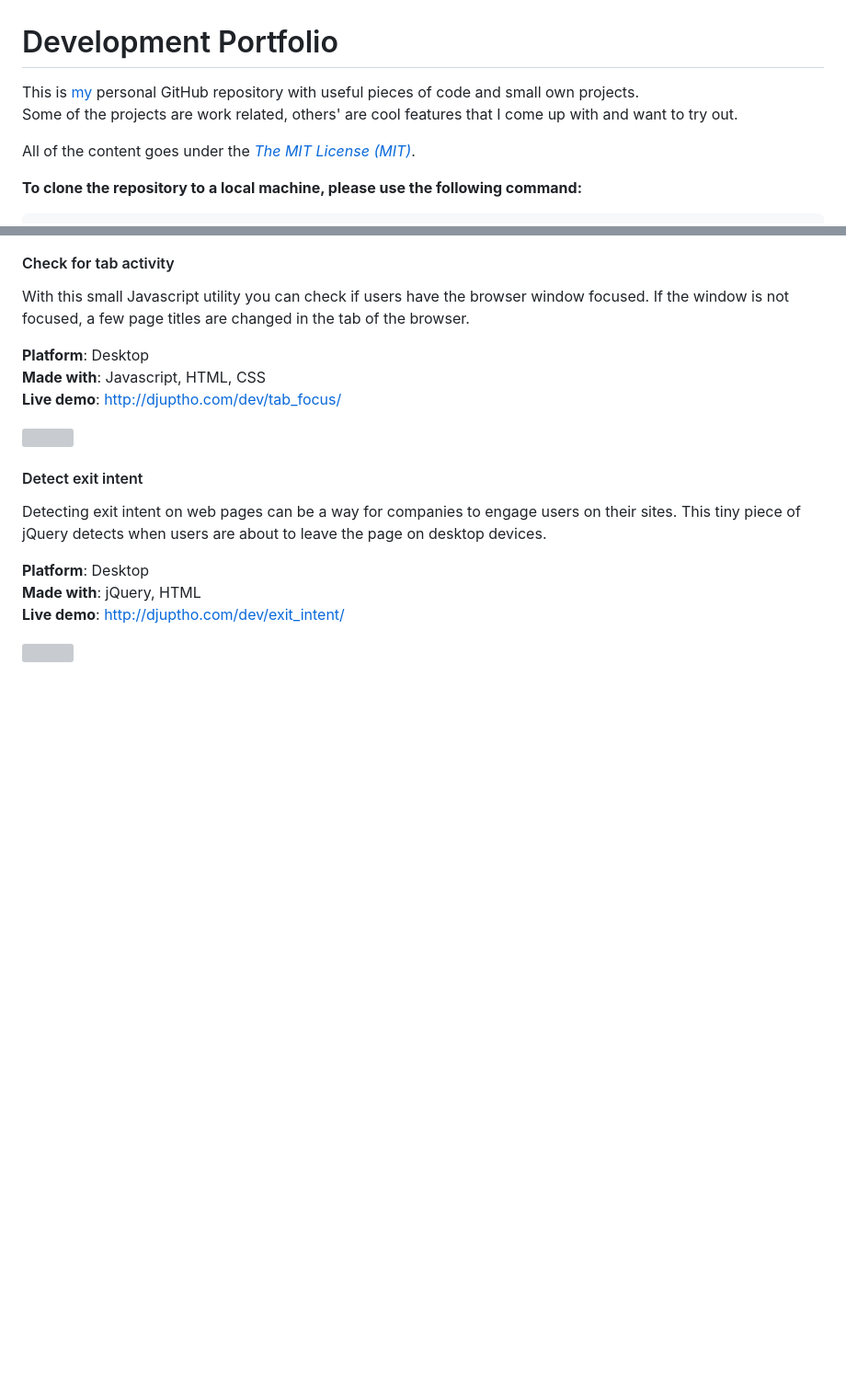
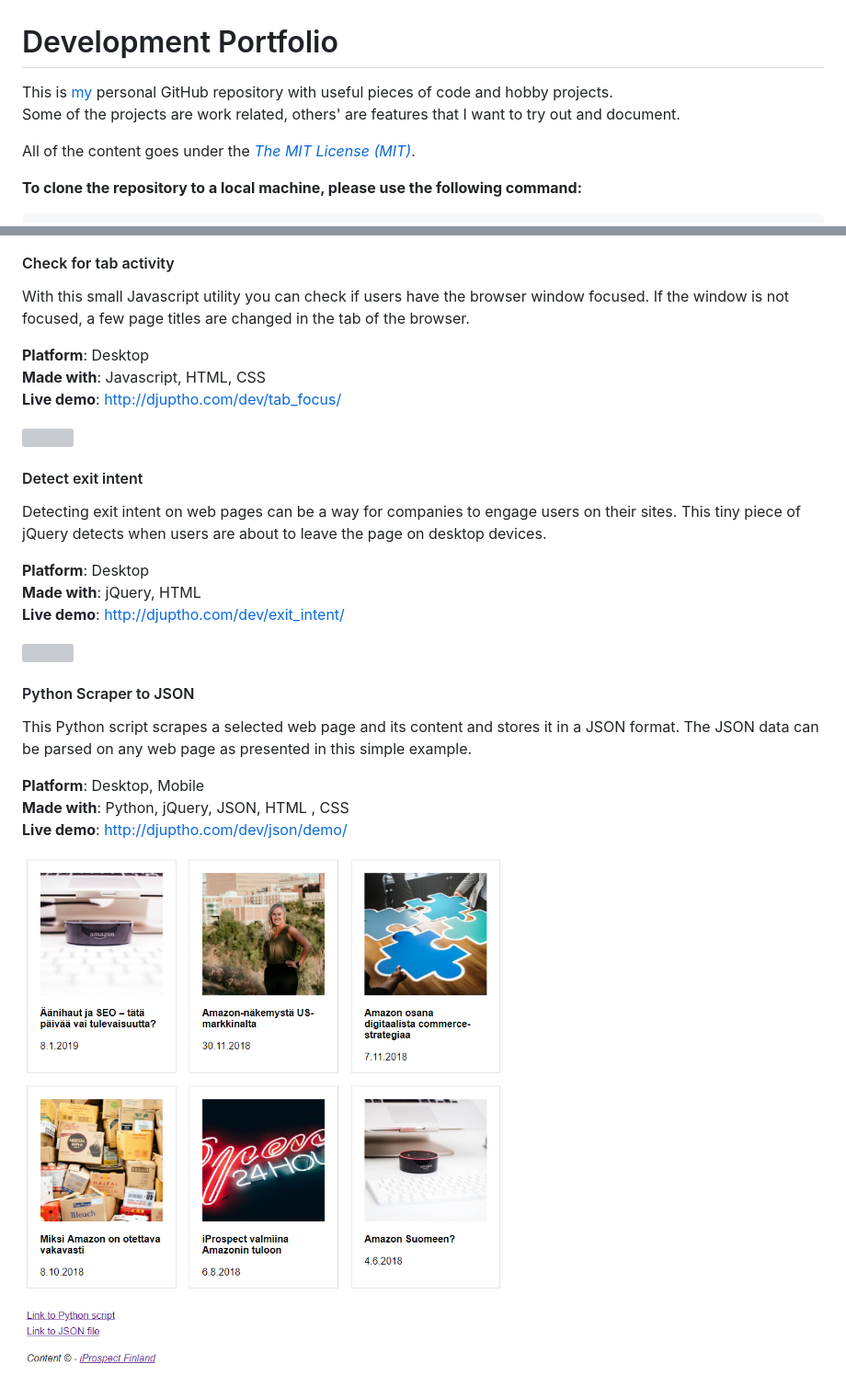
Before and after one commit to djuptho/dev_portfolio, a Markdown page: README.md, 2 parts joined by grey strips. Shown: that part at 92% size. Rendered like a GitHub page; pictures changed too: resources/scraper_json.png (added); blank space fills up the shorter version; grey boxes are pictures that could not be loaded.

Commit message:
Python JSON scraper added

```diff
--- a/README.md
+++ b/README.md
@@ -1,7 +1,7 @@
 # Development Portfolio
 
-This is [my] personal GitHub repository with useful pieces of code and small own projects.
-Some of the projects are work related, others' are cool features that I come up with and want to try out.
+This is [my] personal GitHub repository with useful pieces of code and hobby projects.
+Some of the projects are work related, others' are features that I want to try out and document.
 
 All of the content goes under the *[The MIT License (MIT)]*.
 
@@ -238,5 +238,15 @@ Detecting exit intent on web pages can be a way for companies to engage users on
 
 ![](https://github.com/djuptho/dev_portfolio/blob/master/resources/exit_intent.gif)
 
+#### Python Scraper to JSON
+
+This Python script scrapes a selected web page and its content and stores it in a JSON format. The JSON data can be parsed on any web page as presented in this simple example.
+
+**Platform**: Desktop, Mobile
+**Made with**: Python, jQuery, JSON, HTML , CSS
+**Live demo**: http://djuptho.com/dev/json/demo/
+
+![](https://github.com/djuptho/dev_portfolio/blob/master/resources/scraper_json.png)
+
 [my]: <http://djuptho.com>
 [The MIT License (MIT)]: <http://choosealicense.com/licenses/mit/>
```
Also changed, not shown: 5 other files.
